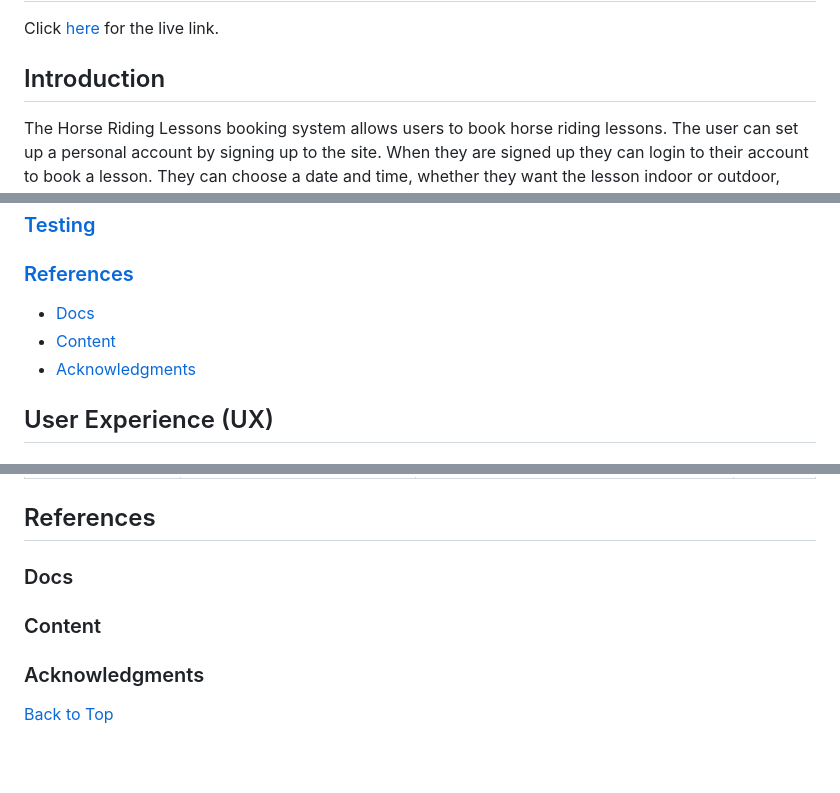
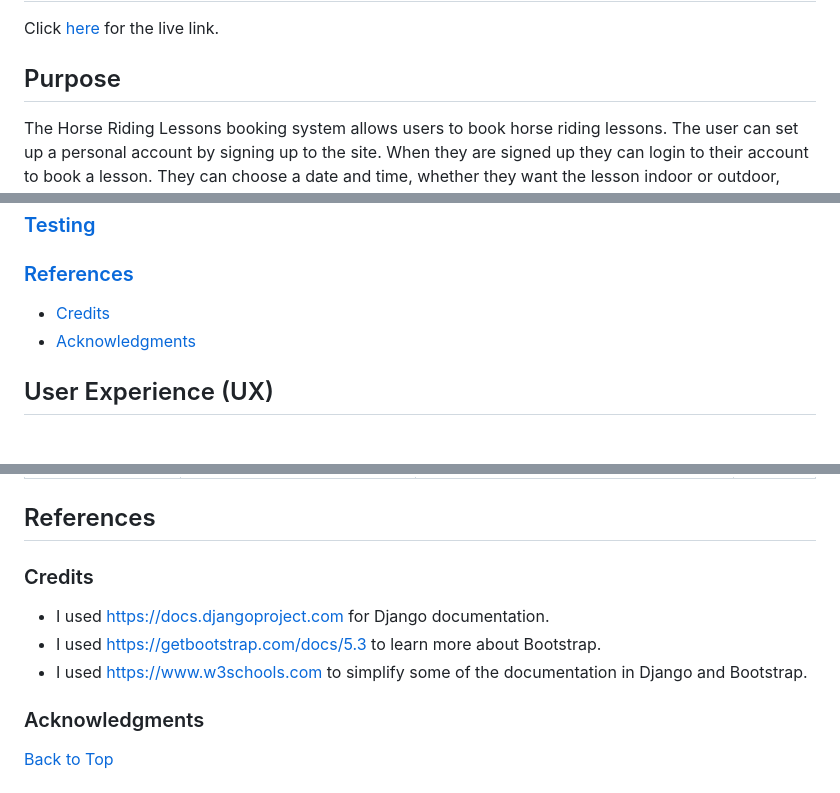
Before and after one commit to Soro82/book-horse-riding-lesson, a Markdown page: README.md, 3 parts joined by grey strips. Drawn GitHub-style; blank space fills up the shorter version.

Commit message:
add credits to references in readme

```diff
--- a/README.md
+++ b/README.md
@@ -2,7 +2,7 @@
 
 Click [here](https://book-horse-riding-lesson-c2e71d72733b.herokuapp.com) for the live link.
 
-## Introduction
+## Purpose
 
 The Horse Riding Lessons booking system allows users to book horse riding lessons. The user can set up a personal account by signing up to the site. When they are signed up they can login to their account to book a lesson. They can choose a date and time, whether they want the lesson indoor or outdoor, their level of experience and the horse they want for the lesson. When they book a lesson they can choose to edit the booking to make changes to it or they can delete the booking. There is a seperate page showing all the horse available and their details. The user can also see the three most popular horses on the Home page.
 
@@ -37,8 +37,7 @@ The Horse Riding Lessons booking system allows users to book horse riding lesson
 * [ElephantSQL Database](#elephantsql-database)
 ### [Testing](#testing-1)
 ### [References](#references-1)
-* [Docs](#docs)
-* [Content](#content)
+* [Credits](#credits)
 * [Acknowledgments](#acknowledgments)
 
 ## User Experience (UX)
@@ -474,9 +473,10 @@ Forking is a way to make a copy of the original repository on your GitHub accoun
 
 ## References
 
-### Docs
-
-### Content
+### Credits
+* I used https://docs.djangoproject.com for Django documentation.
+* I used https://getbootstrap.com/docs/5.3 to learn more about Bootstrap.
+* I used https://www.w3schools.com to simplify some of the documentation in Django and Bootstrap.
 
 ### Acknowledgments
 
```
Also changed, not shown: other parts of README.md (+3 -3 lines).
